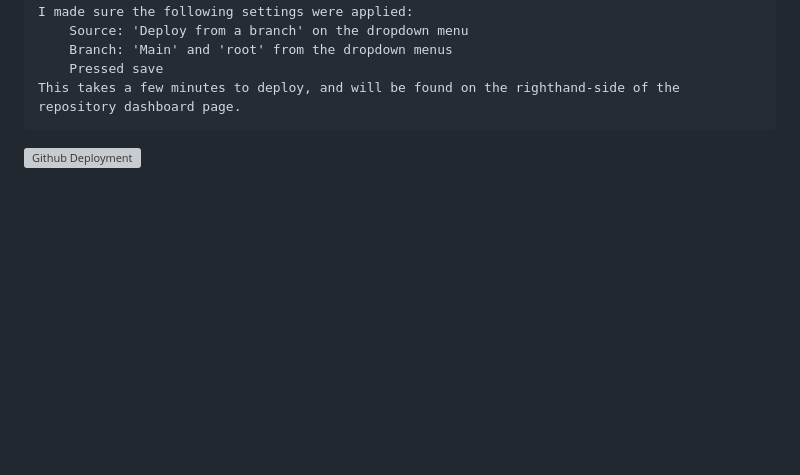
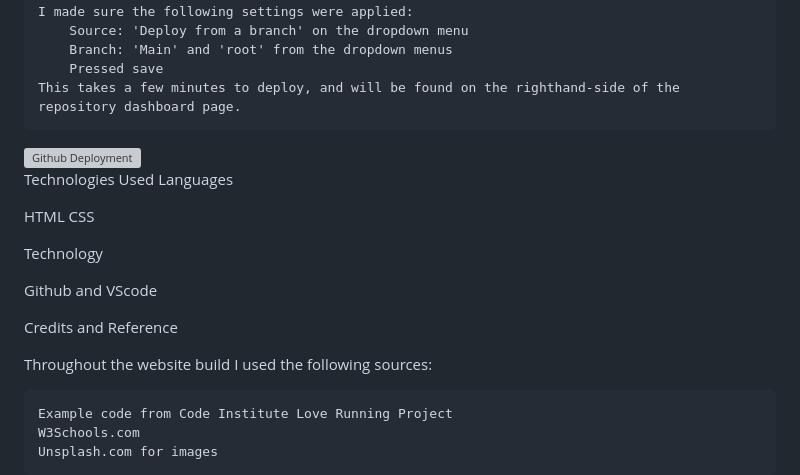
Before and after one commit to Evn2025/Mindfulness-Kids-Club-TwentyTwentyFive, a Markdown page: README.md, the part around the change printed below. Rendered like a GitHub page; blank space fills up the shorter version; grey boxes are pictures that could not be loaded.

```diff
--- a/README.md
+++ b/README.md
@@ -78,3 +83,20 @@ Hosting
         Pressed save
     This takes a few minutes to deploy, and will be found on the righthand-side of the repository dashboard page.
 <img width="908" alt="Github Deployment" src="https://github.com/user-attachments/assets/1fc3bb0b-dc5d-4390-8064-4138cc07b9cf" />
+
+Technologies Used
+Languages
+
+HTML CSS
+
+Technology
+
+Github and VScode
+
+Credits and Reference
+
+Throughout the website build I used the following sources:
+
+    Example code from Code Institute Love Running Project
+    W3Schools.com
+    Unsplash.com for images
```
Also changed, not shown: other parts of README.md (+5 -0 lines).
